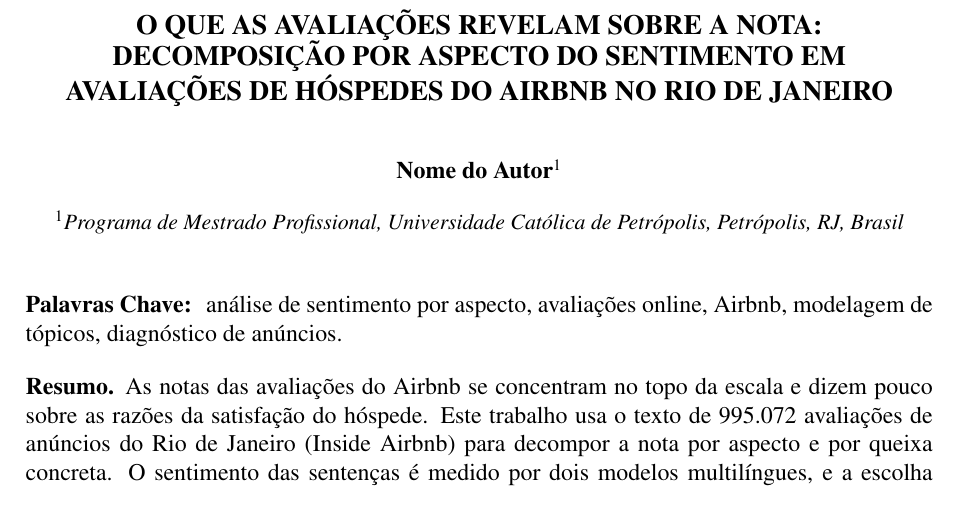
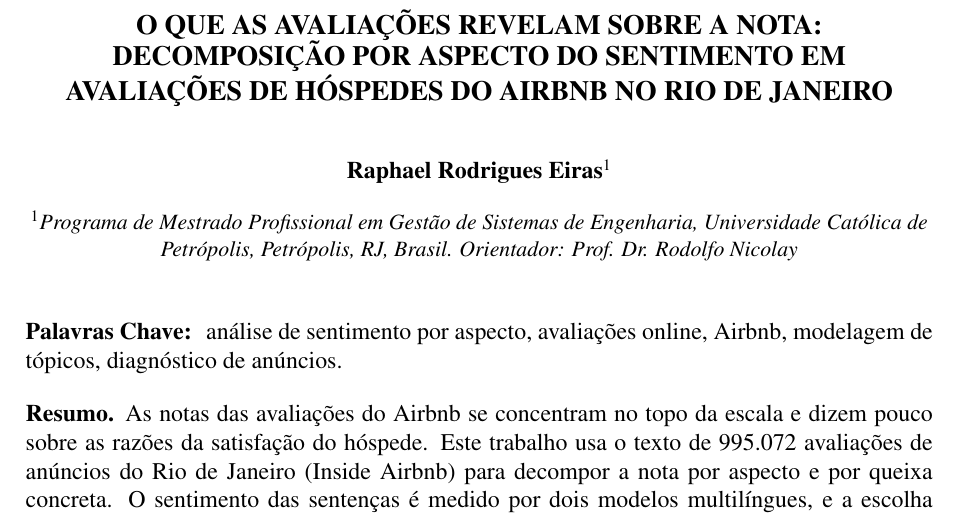
Before and after one commit to reirasdev/airbnb-reviews-topic-modelling-code, a LaTeX thesis (redacao/latex/dissertacao.tex): part of page 1 of 23, cut so that both start at the same text. Compiled offline with pdfLaTeX.

Commit message:
Autor, orientador e programa na folha de rosto
Co-Authored-By: Claude Sonnet 5.5 <noreply@anthropic.com>

```diff
--- a/redacao/latex/dissertacao.tex
+++ b/redacao/latex/dissertacao.tex
@@ -7,8 +7,8 @@
 \pagestyle{empty}
 
 \title{O que as avaliações revelam sobre a nota: decomposição por aspecto do sentimento em avaliações de hóspedes do Airbnb no Rio de Janeiro}
-\author[1]{Nome do Autor}
-\affil[1]{Programa de Mestrado Profissional, Universidade Católica de Petrópolis, Petrópolis, RJ, Brasil}
+\author[1]{Raphael Rodrigues Eiras}
+\affil[1]{Programa de Mestrado Profissional em Gestão de Sistemas de Engenharia, Universidade Católica de Petrópolis, Petrópolis, RJ, Brasil. Orientador: Prof. Dr. Rodolfo Nicolay}
 
 \begin{document}
 \maketitle
```
